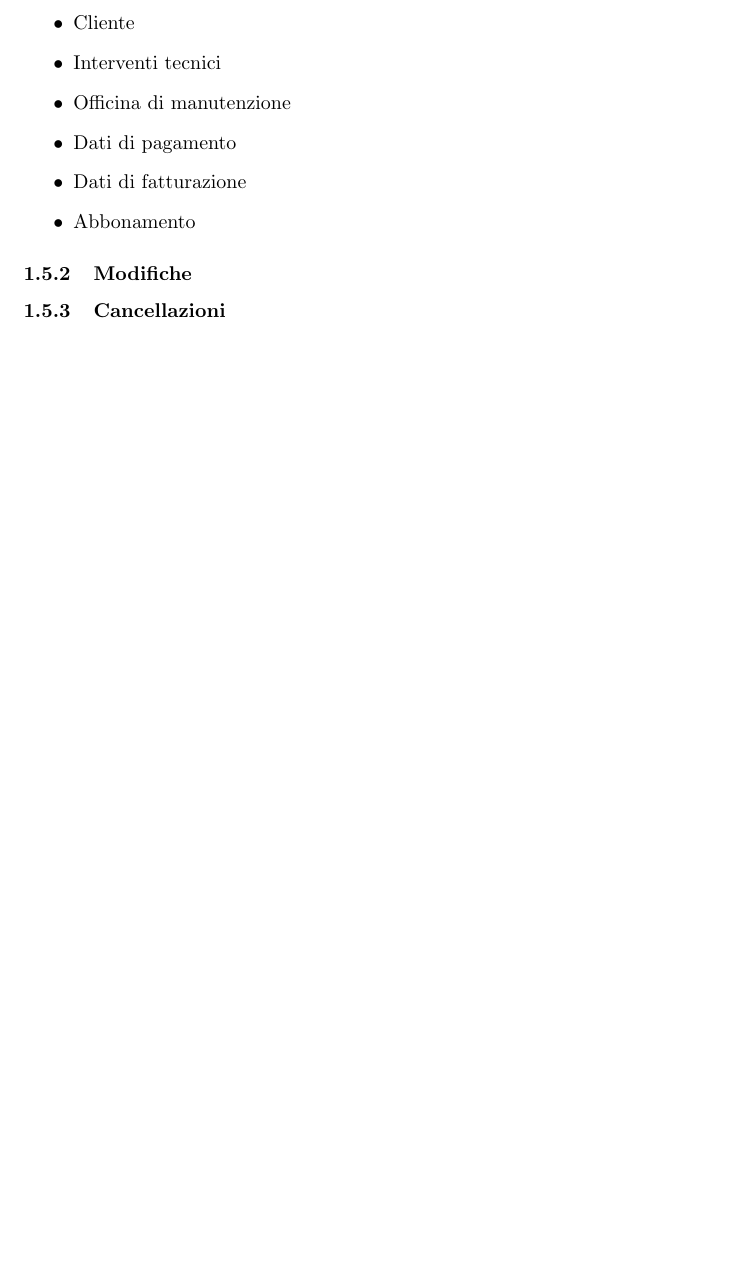
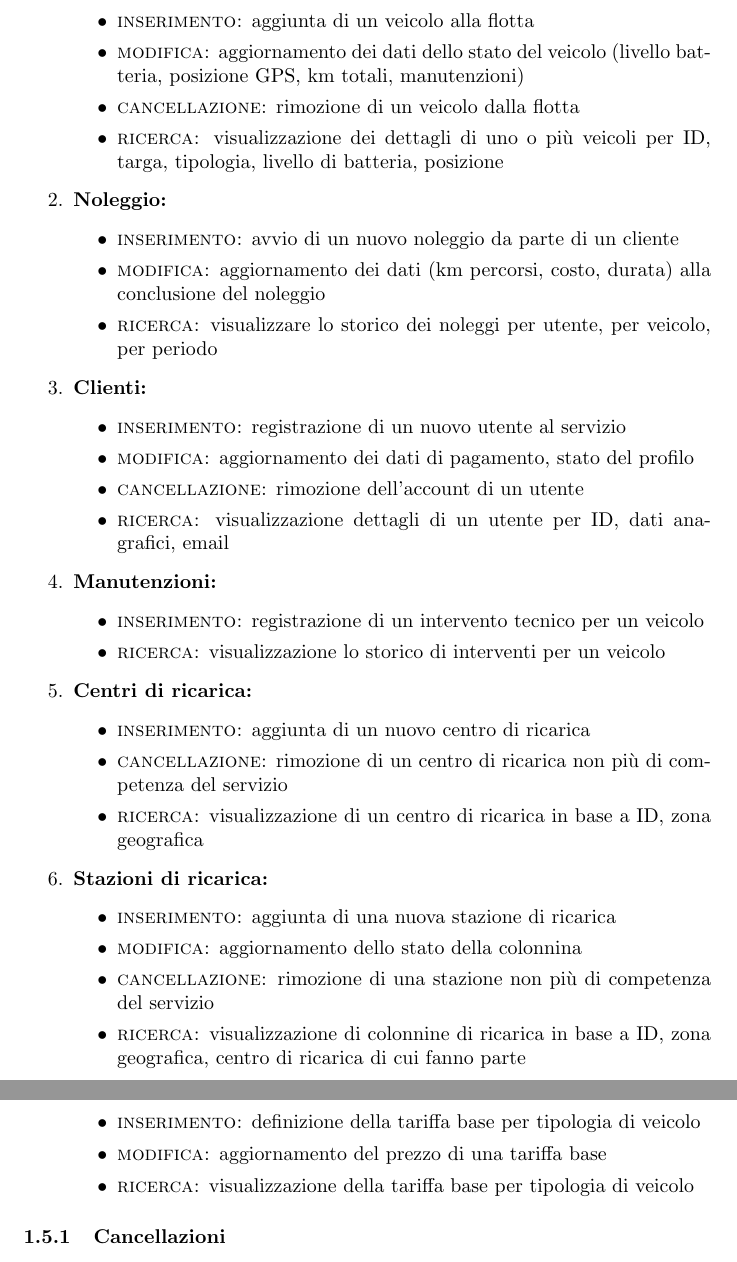
Before and after one commit to lorenzoperonese/project_90107, a LaTeX document (report.tex): part of page 4 of 4 before the commit and two parts of pages 4 and 5 of 5 after it, the two joined at a grey line, cut at the place of the change, the shorter picture padded with empty space. Compiled offline with pdfLaTeX.

Commit message:
specifica operazioni

```diff
--- a/report.tex
+++ b/report.tex
@@ -79,18 +73,55 @@ Officina di riparazione & Struttura che effettua manutenzione dei veicoli & Cent
-    \item Cliente
-    \item Interventi tecnici
-    \item Officina di manutenzione
-    \item Dati di pagamento
-    \item Dati di fatturazione
-    \item Abbonamento
-\end{itemize}
+\newpage % tmp
 
-\subsubsection{Modifiche}
+\begin{enumerate}
+    \item \textbf{Veicolo:}
+    \begin{itemize}
+        \item \textsc{inserimento:} aggiunta di un veicolo alla flotta
+        \item \textsc{modifica:} aggiornamento dei dati dello stato del veicolo (livello batteria, posizione GPS, km totali, manutenzioni)
+        \item \textsc{cancellazione:} rimozione di un veicolo dalla flotta
+        \item \textsc{ricerca:} visualizzazione dei dettagli di uno o più veicoli per ID, targa, tipologia, livello di batteria, posizione
+    \end{itemize}
+    \item \textbf{Noleggio:}
+    \begin{itemize}
+        \item \textsc{inserimento:} avvio di un nuovo noleggio da parte di un cliente
+        \item \textsc{modifica:} aggiornamento dei dati (km percorsi, costo, durata) alla conclusione del noleggio
+        \item \textsc{ricerca:} visualizzare lo storico dei noleggi per utente, per veicolo, per periodo
+    \end{itemize}
+    \item \textbf{Clienti:}
+    \begin{itemize}
+        \item \textsc{inserimento:} registrazione di un nuovo utente al servizio
+        \item \textsc{modifica:} aggiornamento dei dati di pagamento, stato del profilo
+        \item \textsc{cancellazione:} rimozione dell'account di un utente
+        \item \textsc{ricerca:} visualizzazione dettagli di un utente per ID, dati anagrafici, email
+    \end{itemize}
+    \item \textbf{Manutenzioni:}
+    \begin{itemize}
+        \item \textsc{inserimento:} registrazione di un intervento tecnico per un veicolo
+        \item \textsc{ricerca:} visualizzazione lo storico di interventi per un veicolo
+    \end{itemize}
+    \item \textbf{Centri di ricarica:}
+    \begin{itemize}
+        \item \textsc{inserimento:} aggiunta di un nuovo centro di ricarica
+        \item \textsc{cancellazione:} rimozione di un centro di ricarica non più di competenza del servizio
+        \item \textsc{ricerca:} visualizzazione di un centro di ricarica in base a ID, zona geografica
+    \end{itemize}
+    \item \textbf{Stazioni di ricarica:}
+    \begin{itemize}
+        \item \textsc{inserimento:} aggiunta di una nuova stazione di ricarica
+        \item \textsc{modifica:} aggiornamento dello stato della colonnina
+        \item \textsc{cancellazione:} rimozione di una stazione non più di competenza del servizio
+        \item \textsc{ricerca:} visualizzazione di colonnine di ricarica in base a ID, zona geografica, centro di ricarica di cui fanno parte
+    \end{itemize}
+    \item \textbf{Tariffa:}
+    \begin{itemize}
+        \item \textsc{inserimento:} definizione della tariffa base per tipologia di veicolo
+        \item \textsc{modifica:} aggiornamento del prezzo di una tariffa base
+        \item \textsc{ricerca:} visualizzazione della tariffa base per tipologia di veicolo
+    \end{itemize}
+\end{enumerate}
 
 \subsubsection{Cancellazioni}
 
 \subsection{Ricerche}
-
-
 
 
 \section{Progettazione concettuale}
```
Also changed, not shown: report.tex (6 more changed lines).
